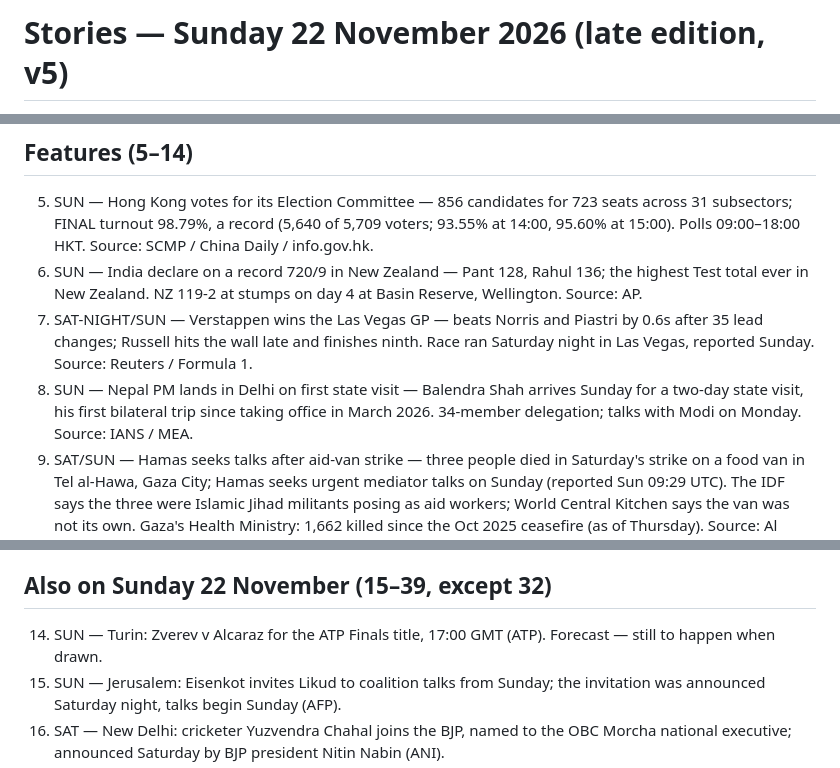
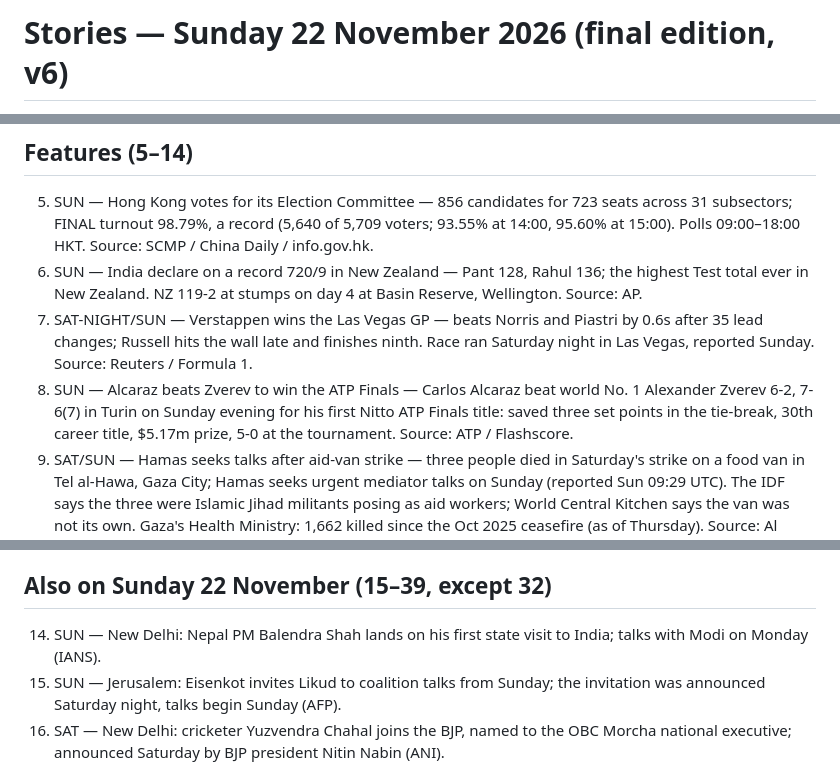
Before and after one commit to giber76/news-image-20261122-entry, a Markdown page: STORIES.md, 3 parts joined by grey strips. GitHub-like rendering.

```diff
--- a/STORIES.md
+++ b/STORIES.md
@@ -1,3 +1,3 @@
-# Stories — Sunday 22 November 2026 (late edition, v5)
+# Stories — Sunday 22 November 2026 (final edition, v6)
 
 Every story below was verified against live reporting on 22 November 2026
@@ -95,10 +125,11 @@ v5 closes:
    Piastri by 0.6s after 35 lead changes; Russell hits the wall late
    and finishes ninth. Race ran Saturday night in Las Vegas, reported
    Sunday. Source: Reuters / Formula 1.
-8. SUN — Nepal PM lands in Delhi on first state visit — Balendra Shah
-   arrives Sunday for a two-day state visit, his first bilateral trip
-   since taking office in March 2026. 34-member delegation; talks with
-   Modi on Monday. Source: IANS / MEA.
+8. SUN — Alcaraz beats Zverev to win the ATP Finals — Carlos Alcaraz
+   beat world No. 1 Alexander Zverev 6-2, 7-6(7) in Turin on Sunday
+   evening for his first Nitto ATP Finals title: saved three set points
+   in the tie-break, 30th career title, $5.17m prize, 5-0 at the
+   tournament. Source: ATP / Flashscore.
 9. SAT/SUN — Hamas seeks talks after aid-van strike — three people died
    in Saturday's strike on a food van in Tel al-Hawa, Gaza City; Hamas
    seeks urgent mediator talks on Sunday (reported Sun 09:29 UTC). The
@@ -131,8 +162,8 @@ v5 closes:
 
 ## Also on Sunday 22 November (15–39, except 32)
 
-14. SUN — Turin: Zverev v Alcaraz for the ATP Finals title, 17:00 GMT
-    (ATP). Forecast — still to happen when drawn.
+14. SUN — New Delhi: Nepal PM Balendra Shah lands on his first state
+    visit to India; talks with Modi on Monday (IANS).
 15. SUN — Jerusalem: Eisenkot invites Likud to coalition talks from
     Sunday; the invitation was announced Saturday night, talks begin
     Sunday (AFP).
```
Also changed, not shown: other parts of STORIES.md (+56 -17 lines), README.md (+19 -8 lines), entry.png, 1 other file.
